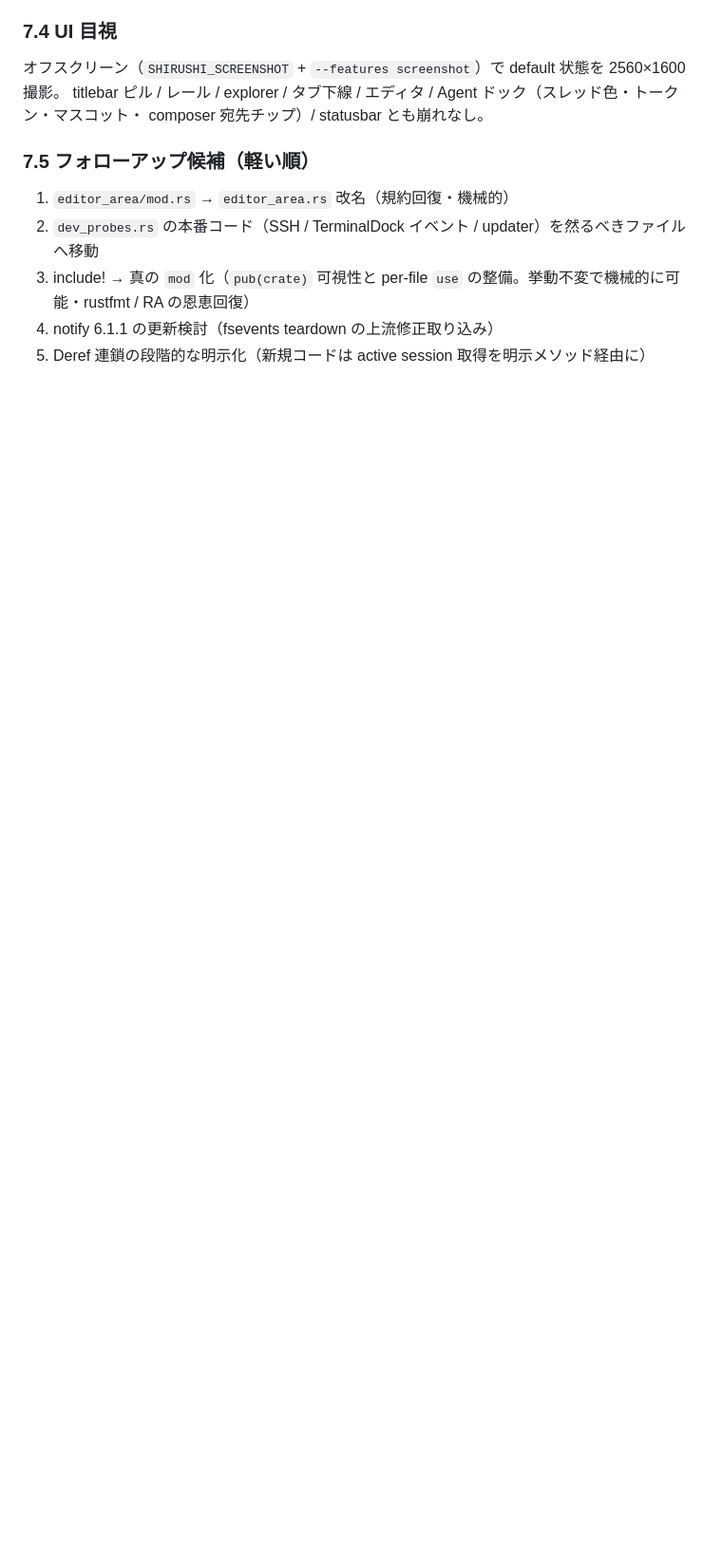
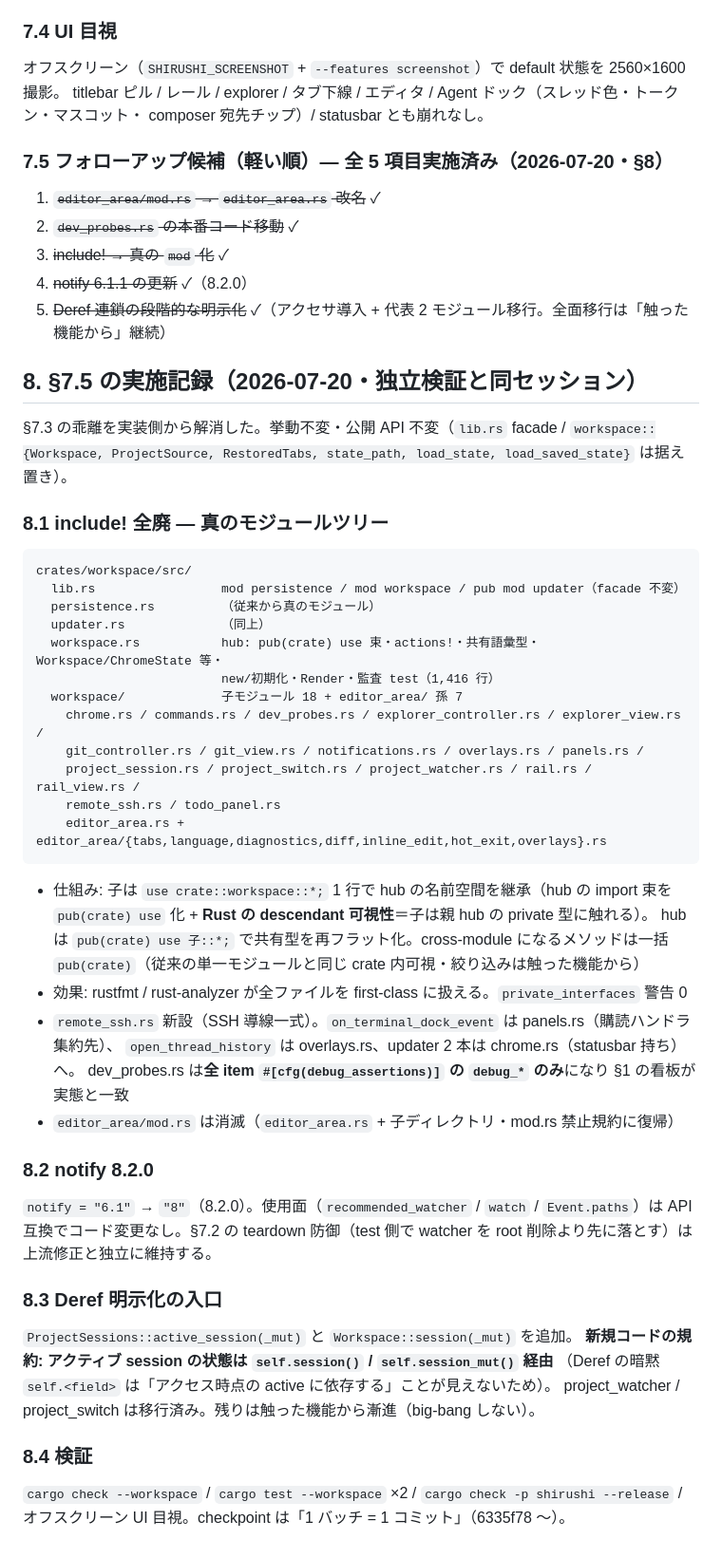
Before and after one commit to iKora128/necoder, a Markdown page: docs/REFACTOR-WORKSPACE.md, the part around the change. Shown at 95% size. GitHub-like rendering; blank space fills up the shorter version.

Commit message:
docs: §7.5 フォローアップ全 5 項目の実施記録（REFACTOR-WORKSPACE §8 / JOURNAL）
Co-Authored-By: Claude Fable 5 <noreply@anthropic.com>

````diff
--- a/docs/REFACTOR-WORKSPACE.md
+++ b/docs/REFACTOR-WORKSPACE.md
@@ -288,10 +288,60 @@ notify は 6.1.1 のまま。上流の teardown 修正の取り込み（バー
 titlebar ピル / レール / explorer / タブ下線 / エディタ / Agent ドック（スレッド色・トークン・マスコット・
 composer 宛先チップ）/ statusbar とも崩れなし。
 
-### 7.5 フォローアップ候補（軽い順）
+### 7.5 フォローアップ候補（軽い順）— **全 5 項目実施済み（2026-07-20・§8）**
 
-1. `editor_area/mod.rs` → `editor_area.rs` 改名（規約回復・機械的）
-2. `dev_probes.rs` の本番コード（SSH / TerminalDock イベント / updater）を然るべきファイルへ移動
-3. include! → 真の `mod` 化（`pub(crate)` 可視性と per-file `use` の整備。挙動不変で機械的に可能・rustfmt / RA の恩恵回復）
-4. notify 6.1.1 の更新検討（fsevents teardown の上流修正取り込み）
-5. Deref 連鎖の段階的な明示化（新規コードは active session 取得を明示メソッド経由に）
+1. ~~`editor_area/mod.rs` → `editor_area.rs` 改名~~ ✓
+2. ~~`dev_probes.rs` の本番コード移動~~ ✓
+3. ~~include! → 真の `mod` 化~~ ✓
+4. ~~notify 6.1.1 の更新~~ ✓（8.2.0）
+5. ~~Deref 連鎖の段階的な明示化~~ ✓（アクセサ導入 + 代表 2 モジュール移行。全面移行は「触った機能から」継続）
+
+## 8. §7.5 の実施記録（2026-07-20・独立検証と同セッション）
+
+§7.3 の乖離を実装側から解消した。挙動不変・公開 API 不変（`lib.rs` facade / `workspace::{Workspace,
+ProjectSource, RestoredTabs, state_path, load_state, load_saved_state}` は据え置き）。
+
+### 8.1 include! 全廃 — 真のモジュールツリー
+
+```text
+crates/workspace/src/
+  lib.rs                 mod persistence / mod workspace / pub mod updater（facade 不変）
+  persistence.rs         （従来から真のモジュール）
+  updater.rs             （同上）
+  workspace.rs           hub: pub(crate) use 束・actions!・共有語彙型・Workspace/ChromeState 等・
+                         new/初期化・Render・監査 test（1,416 行）
+  workspace/             子モジュール 18 + editor_area/ 孫 7
+    chrome.rs / commands.rs / dev_probes.rs / explorer_controller.rs / explorer_view.rs /
+    git_controller.rs / git_view.rs / notifications.rs / overlays.rs / panels.rs /
+    project_session.rs / project_switch.rs / project_watcher.rs / rail.rs / rail_view.rs /
+    remote_ssh.rs / todo_panel.rs
+    editor_area.rs + editor_area/{tabs,language,diagnostics,diff,inline_edit,hot_exit,overlays}.rs
+```
+
+- 仕組み: 子は `use crate::workspace::*;` 1 行で hub の名前空間を継承（hub の import 束を
+  `pub(crate) use` 化 + **Rust の descendant 可視性**＝子は親 hub の private 型に触れる）。
+  hub は `pub(crate) use 子::*;` で共有型を再フラット化。cross-module になるメソッドは一括
+  `pub(crate)`（従来の単一モジュールと同じ crate 内可視・絞り込みは触った機能から）
+- 効果: rustfmt / rust-analyzer が全ファイルを first-class に扱える。`private_interfaces` 警告 0
+- `remote_ssh.rs` 新設（SSH 導線一式）。`on_terminal_dock_event` は panels.rs（購読ハンドラ集約先）、
+  `open_thread_history` は overlays.rs、updater 2 本は chrome.rs（statusbar 持ち）へ。
+  dev_probes.rs は**全 item `#[cfg(debug_assertions)]` の `debug_*` のみ**になり §1 の看板が実態と一致
+- `editor_area/mod.rs` は消滅（`editor_area.rs` + 子ディレクトリ・mod.rs 禁止規約に復帰）
+
+### 8.2 notify 8.2.0
+
+`notify = "6.1"` → `"8"`（8.2.0）。使用面（`recommended_watcher` / `watch` / `Event.paths`）は
+API 互換でコード変更なし。§7.2 の teardown 防御（test 側で watcher を root 削除より先に落とす）は
+上流修正と独立に維持する。
+
+### 8.3 Deref 明示化の入口
+
+`ProjectSessions::active_session(_mut)` と `Workspace::session(_mut)` を追加。
+**新規コードの規約: アクティブ session の状態は `self.session()` / `self.session_mut()` 経由**
+（Deref の暗黙 `self.<field>` は「アクセス時点の active に依存する」ことが見えないため）。
+project_watcher / project_switch は移行済み。残りは触った機能から漸進（big-bang しない）。
+
+### 8.4 検証
+
+`cargo check --workspace` / `cargo test --workspace` ×2 / `cargo check -p shirushi --release` /
+オフスクリーン UI 目視。checkpoint は「1 バッチ = 1 コミット」（6335f78 〜）。
````
Also changed, not shown: docs/JOURNAL.md (+6 -0 lines).
